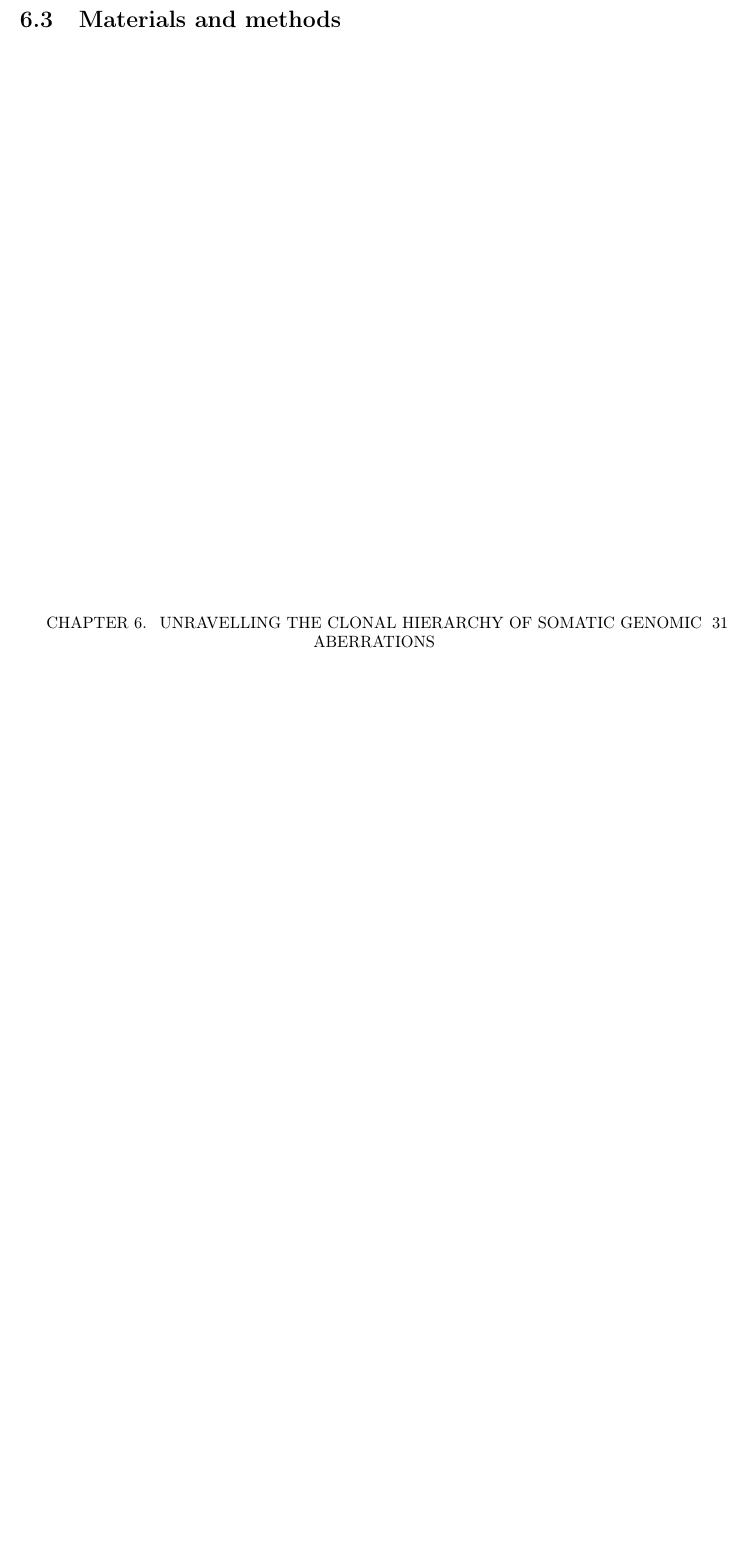
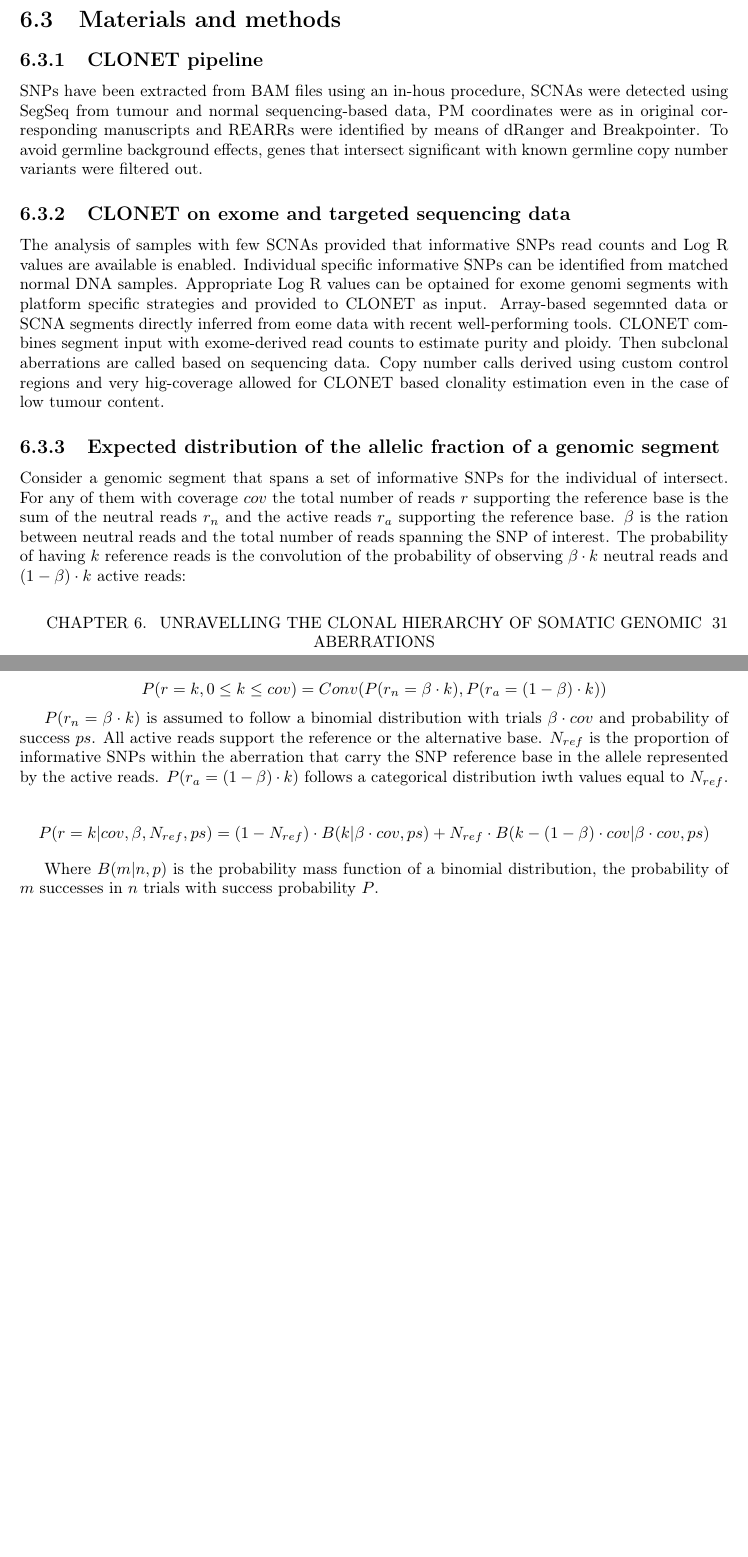
Before and after one commit to giacThePhantom/human-genomics, a LaTeX thesis (principal.tex, which reads chapters/papers/05_clonal_hierarchy.tex): part of page 32 of 32 before the commit and two parts of pages 32 and 33 of 33 after it, the two joined at a grey line, cut so that both start at the same text, the shorter picture padded with empty space. Compiled offline with pdfLaTeX.

Commit message:
unravellin the clonal hierarchy until expected distribution of the allelic fraction of a genomic segment

```diff
--- a/chapters/papers/05_clonal_hierarchy.tex
+++ b/chapters/papers/05_clonal_hierarchy.tex
@@ -115,3 +115,33 @@
 	THe timing of dysregulation along the evolutionary paths can be independent across tumour types.
 
 \section{Materials and methods}
+
+	\subsection{CLONET pipeline}
+	SNPs have been extracted from BAM files using an in-hous procedure, SCNAs were detected using SegSeq from tumour and normal sequencing-based data, PM coordinates were as in original corresponding manuscripts and REARRs were identified by means of dRanger and Breakpointer.
+	To avoid germline background effects, genes that intersect significant with known germline copy number variants were filtered out.
+
+	\subsection{CLONET on exome and targeted sequencing data}
+	The analysis of samples with few SCNAs provided that informative SNPs read counts and Log R values are available is enabled.
+	Individual specific informative SNPs can be identified from matched normal DNA samples.
+	Appropriate Log R values can be optained for exome genomi segments with platform specific strategies and provided to CLONET as input.
+	Array-based segemnted data or SCNA segments directly inferred from eome data with recent well-performing tools.
+	CLONET combines segment input with exome-derived read counts to estimate purity and ploidy.
+	Then subclonal aberrations are called based on sequencing data.
+	Copy number calls derived using custom control regions and very hig-coverage allowed for CLONET based clonality estimation even in the case of low tumour content.
+
+	\subsection{Expected distribution of the allelic fraction of a genomic segment}
+	Consider a genomic segment that spans a set of informative SNPs for the individual of intersect.
+	For any of them with coverage $cov$ the total number of reads $r$ supporting the reference base is the sum of the neutral reads $r_n$ and the active reads $r_a$ supporting the reference base.
+	$\beta$ is the ration between neutral reads and the total number of reads spanning the SNP of interest.
+	The probability of having $k$ reference reads is the convolution of the probability of observing $\beta\cdot k$ neutral reads and $(1-\beta)\cdot k$ active reads:
+
+	$$P(r = k, 0\le k\le cov) = Conv(P(r_n = \beta\cdot k), P(r_a = (1-\beta)\cdot k))$$
+
+	$P(r_n = \beta\cdot k)$ is assumed to follow a binomial distribution with trials $\beta\cdot cov$ and probability of success $ps$.
+	All active reads support the reference or the alternative base.
+	$N_{ref}$ is the proportion of informative SNPs within the aberration that carry the SNP reference base in the allele represented by the active reads.
+	$P(r_a = (1-\beta)\cdot k)$ follows a categorical distribution iwth values equal to $N_{ref}$.
+
+	$$P(r = k|cov, \beta, N_{ref}, ps) = (1-N_{ref})\cdot B(k|\beta\cdot cov, ps) + N_{ref}\cdot B(k-(1-\beta)\cdot cov | \beta\cdot cov, ps)$$
+
+	Where $B(m|n, p)$ is the probability mass function of a binomial distribution, the probability of $m$ successes in $n$ trials with success probability $P$.
```
Also changed, not shown: 6 other files.
